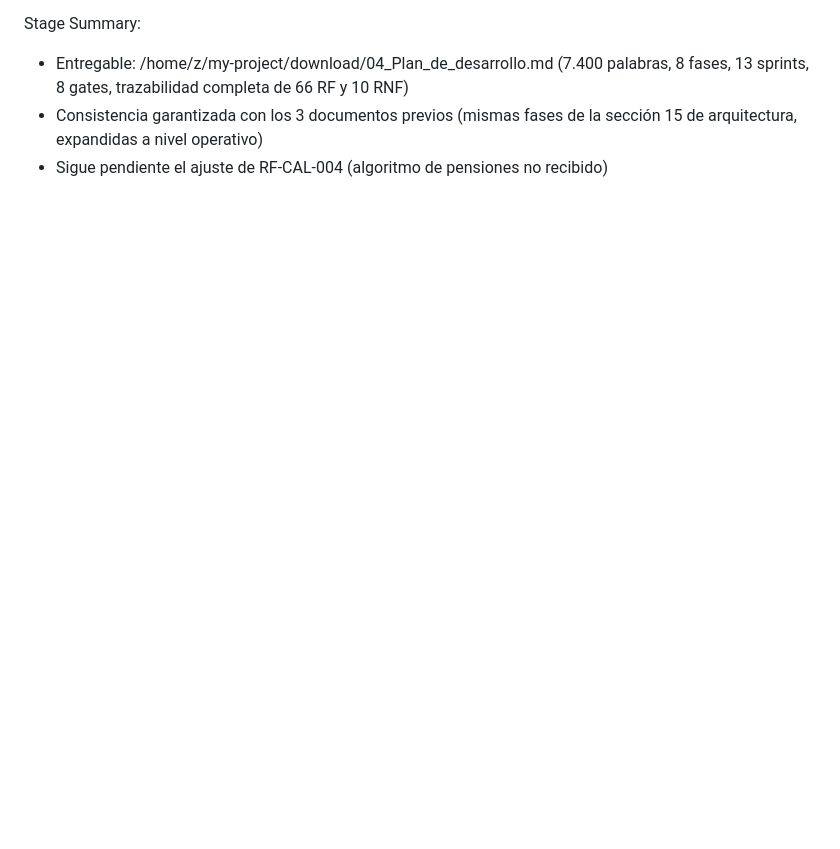
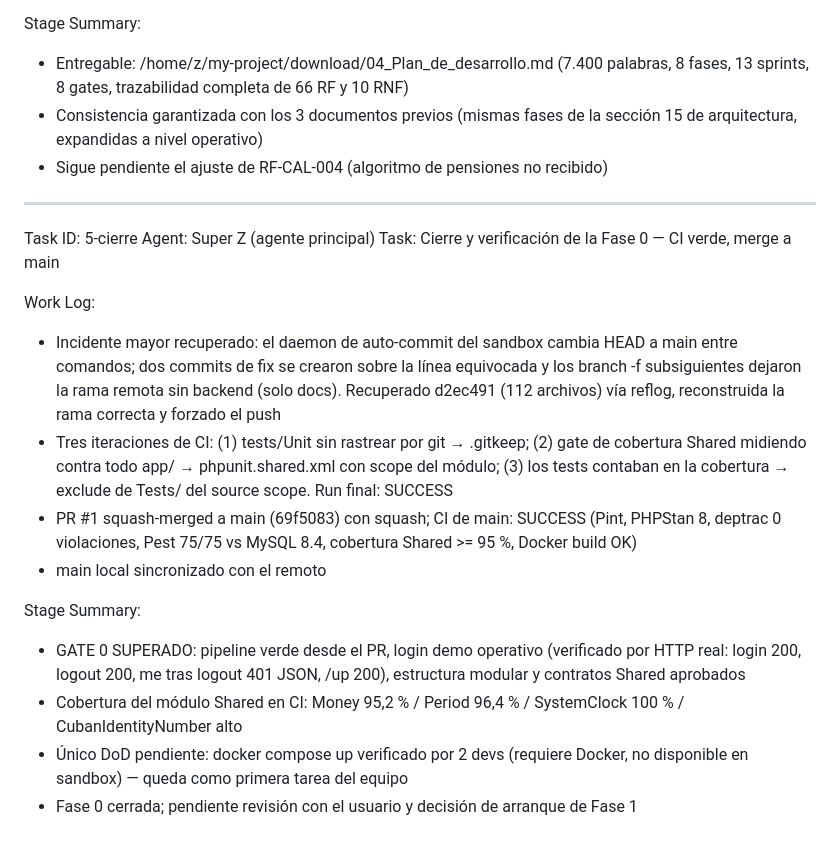
Before and after one commit to keniercb/inass_siss, a Markdown page: worklog.md, the part around the change. GitHub-like rendering; blank space fills up the shorter version.

Commit message:
docs(worklog): phase 0 closed — gate 0 passed, PR #1 merged, CI green on main

```diff
--- a/worklog.md
+++ b/worklog.md
@@ -69,3 +69,21 @@ Stage Summary:
 - Entregable: /home/z/my-project/download/04_Plan_de_desarrollo.md (7.400 palabras, 8 fases, 13 sprints, 8 gates, trazabilidad completa de 66 RF y 10 RNF)
 - Consistencia garantizada con los 3 documentos previos (mismas fases de la sección 15 de arquitectura, expandidas a nivel operativo)
 - Sigue pendiente el ajuste de RF-CAL-004 (algoritmo de pensiones no recibido)
+
+
+---
+Task ID: 5-cierre
+Agent: Super Z (agente principal)
+Task: Cierre y verificación de la Fase 0 — CI verde, merge a main
+
+Work Log:
+- Incidente mayor recuperado: el daemon de auto-commit del sandbox cambia HEAD a main entre comandos; dos commits de fix se crearon sobre la línea equivocada y los branch -f subsiguientes dejaron la rama remota sin backend (solo docs). Recuperado d2ec491 (112 archivos) vía reflog, reconstruida la rama correcta y forzado el push
+- Tres iteraciones de CI: (1) tests/Unit sin rastrear por git → .gitkeep; (2) gate de cobertura Shared midiendo contra todo app/ → phpunit.shared.xml con scope del módulo; (3) los tests contaban en la cobertura → exclude de Tests/ del source scope. Run final: SUCCESS
+- PR #1 squash-merged a main (69f5083) con squash; CI de main: SUCCESS (Pint, PHPStan 8, deptrac 0 violaciones, Pest 75/75 vs MySQL 8.4, cobertura Shared >= 95 %, Docker build OK)
+- main local sincronizado con el remoto
+
+Stage Summary:
+- GATE 0 SUPERADO: pipeline verde desde el PR, login demo operativo (verificado por HTTP real: login 200, logout 200, me tras logout 401 JSON, /up 200), estructura modular y contratos Shared aprobados
+- Cobertura del módulo Shared en CI: Money 95,2 % / Period 96,4 % / SystemClock 100 % / CubanIdentityNumber alto
+- Único DoD pendiente: docker compose up verificado por 2 devs (requiere Docker, no disponible en sandbox) — queda como primera tarea del equipo
+- Fase 0 cerrada; pendiente revisión con el usuario y decisión de arranque de Fase 1
```
